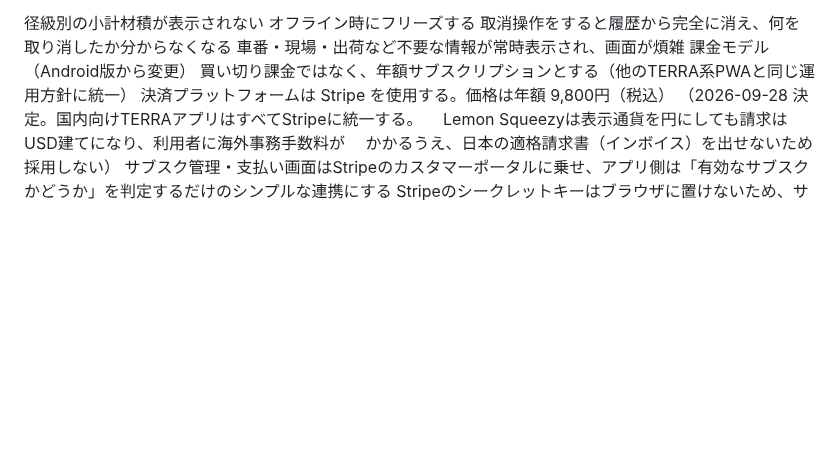
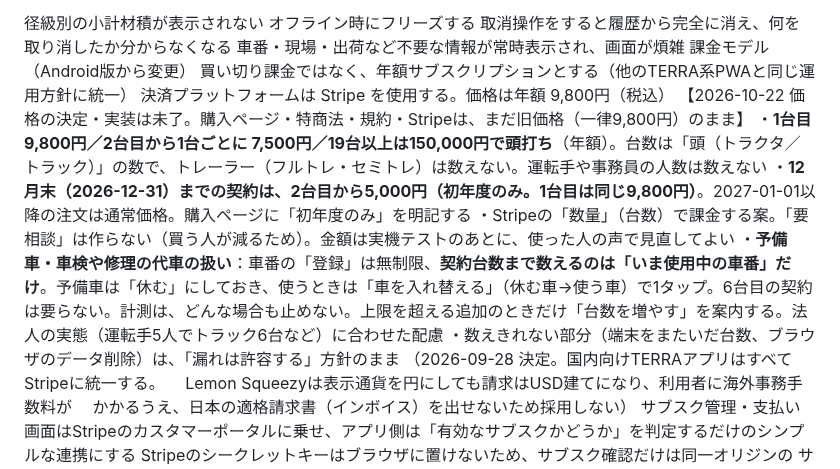
Before and after one commit to kfrsj149-ai/terra-kennsyuu-app, a Markdown page: CLAUDE.md, the part around the change. Rendered like a GitHub page; blank space fills up the shorter version.

Commit message:
価格を決定（台数による年額・予備車の扱い）。実装は未了
Co-Authored-By: Claude Sonnet 5.5 <noreply@anthropic.com>
Claude-Session: https://claude.ai/code/session_01GfSShEazHSa2iG9HbmnMYt

```diff
--- a/CLAUDE.md
+++ b/CLAUDE.md
@@ -155,6 +155,12 @@ TERRA検収PWA（terra-kennsyuu-app）プロジェクト設定
 課金モデル（Android版から変更）
 買い切り課金ではなく、年額サブスクリプションとする（他のTERRA系PWAと同じ運用方針に統一）
 決済プラットフォームは Stripe を使用する。価格は年額 9,800円（税込）
+【2026-10-22 価格の決定・実装は未了。購入ページ・特商法・規約・Stripeは、まだ旧価格（一律9,800円）のまま】
+・**1台目 9,800円／2台目から1台ごとに 7,500円／19台以上は150,000円で頭打ち**（年額）。台数は「頭（トラクタ／トラック）」の数で、トレーラー（フルトレ・セミトレ）は数えない。運転手や事務員の人数は数えない
+・**12月末（2026-12-31）までの契約は、2台目から5,000円（初年度のみ。1台目は同じ9,800円）**。2027-01-01以降の注文は通常価格。購入ページに「初年度のみ」を明記する
+・Stripeの「数量」（台数）で課金する案。「要相談」は作らない（買う人が減るため）。金額は実機テストのあとに、使った人の声で見直してよい
+・**予備車・車検や修理の代車の扱い**：車番の「登録」は無制限、**契約台数まで数えるのは「いま使用中の車番」だけ**。予備車は「休む」にしておき、使うときは「車を入れ替える」（休む車→使う車）で1タップ。6台目の契約は要らない。計測は、どんな場合も止めない。上限を超える追加のときだけ「台数を増やす」を案内する。法人の実態（運転手5人でトラック6台など）に合わせた配慮
+・数えきれない部分（端末をまたいだ台数、ブラウザのデータ削除）は、「漏れは許容する」方針のまま
 （2026-09-28 決定。国内向けTERRAアプリはすべてStripeに統一する。
 　Lemon Squeezyは表示通貨を円にしても請求はUSD建てになり、利用者に海外事務手数料が
 　かかるうえ、日本の適格請求書（インボイス）を出せないため採用しない）
```
Also changed, not shown: STATUS_LOCAL.md (+7 -0 lines).
